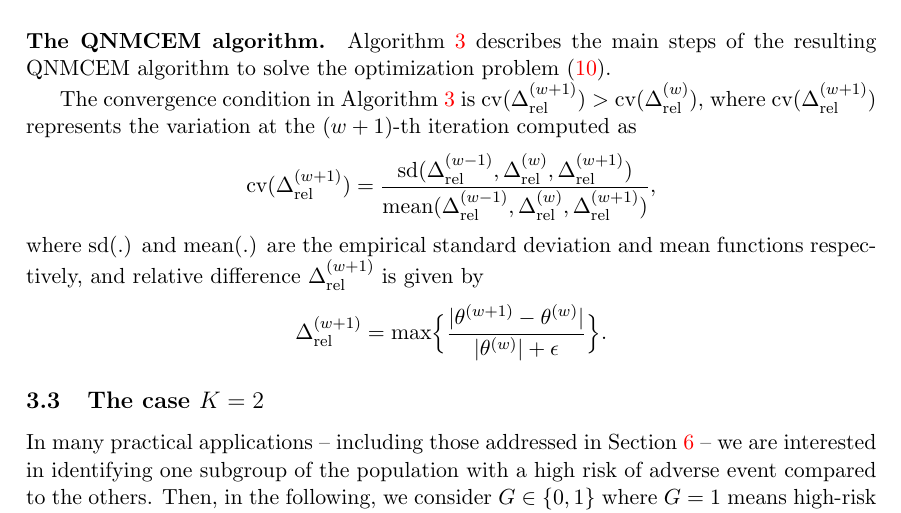
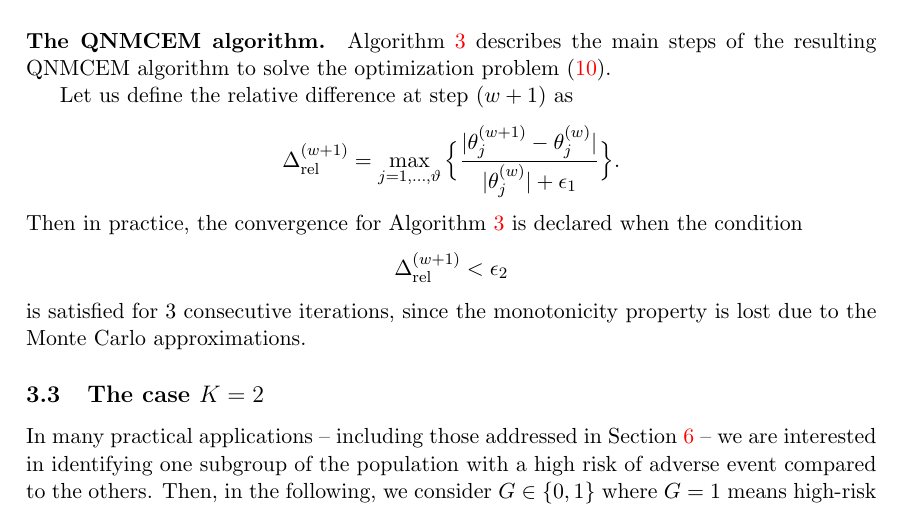
Before and after one commit to Califrais/lights_paper, a LaTeX paper (paper.tex): part of page 15 of 31, cut so that both start at the same text. Compiled offline with pdfLaTeX.

Commit message:
update stopping rule

```diff
--- a/paper.tex
+++ b/paper.tex
@@ -714,15 +714,14 @@ Compute the starting parameters $\theta^{(0)} \in \R^\vartheta$ \\
 }
 \textbf{Return:} {$\hat \theta$}
 \end{algorithm}
-The convergence condition in Algorithm~\ref{alg:QNMCEM} is cv$(\Delta_{\text{rel}}^{(w+1)}) >$ cv$(\Delta_{\text{rel}}^{(w)})$, where cv$(\Delta_{\text{rel}}^{(w+1)})$ represents the variation at the $(w + 1)$-th iteration computed as
-\begin{equation*}
-  \text{cv}(\Delta_{\text{rel}}^{(w+1)})= \dfrac{\text{sd}(\Delta_{\text{rel}}^{(w-1)}, \Delta_{\text{rel}}^{(w)}, \Delta_{\text{rel}}^{(w+1)})}{\text{mean}(\Delta_{\text{rel}}^{(w-1)}, \Delta_{\text{rel}}^{(w)}, \Delta_{\text{rel}}^{(w+1)})},
-\end{equation*}
-where sd(.) and mean(.) are the empirical standard deviation and mean functions respectively, and relative difference $\Delta_{\text{rel}}^{(w+1)}$ is given by
-\begin{equation*}
-  \label{eq:relative_difference}
-  \Delta_{\text{rel}}^{(w+1)} = \text{max} \Big\{\dfrac{|\theta^{(w+1)} - \theta^{(w)}|}{|\theta^{(w)}| + \epsilon } \Big\}.
-\end{equation*}
+Let us define the relative difference at step $(w+1)$ as
+\[\Delta_{\text{rel}}^{(w+1)} = \max_{j=1,\ldots,\vartheta} \Big\{\dfrac{|\theta^{(w+1)}_j - \theta^{(w)}_j|}{|\theta^{(w)}_j| + \epsilon_1 } \Big\}.\]
+Then in practice, the convergence for Algorithm~\ref{alg:QNMCEM} is declared when the condition
+\[\Delta_{\text{rel}}^{(w+1)} < \epsilon_2 \]
+is satisfied for 3 consecutive iterations, since the monotonicity property is lost due to the Monte Carlo approximations.
+
+
+
 
 \subsection{The case $K=2$}
 \label{sec:K=2}
```
